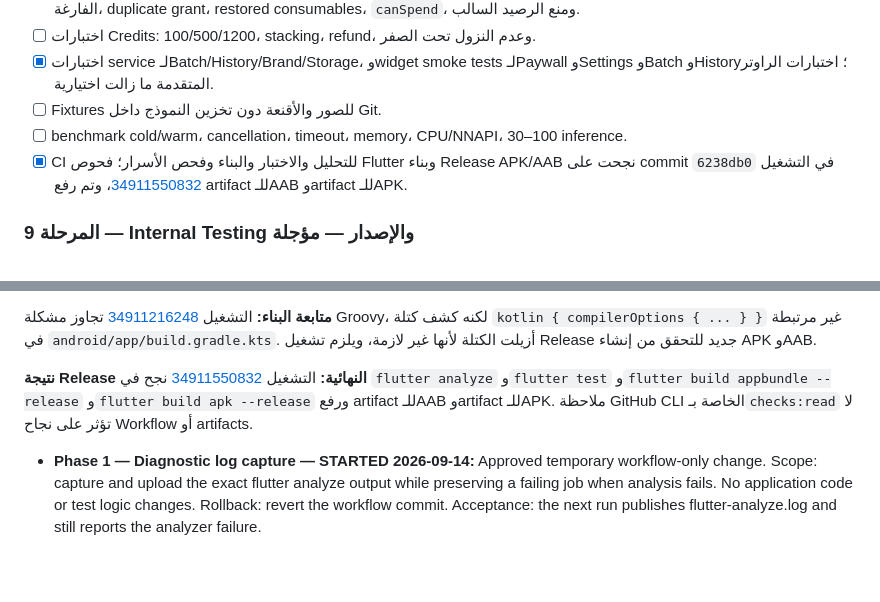
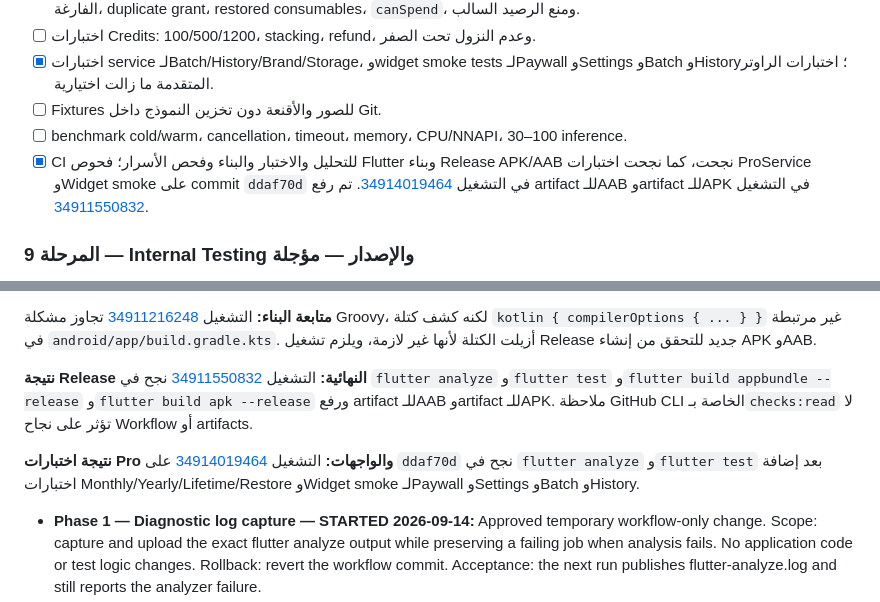
Before and after one commit to toufikben/productchat_studio, a Markdown page: ROADMAP.md, 2 parts joined by grey strips. Drawn GitHub-style; blank space fills up the shorter version.

Commit message:
docs: record pro and widget ci success

```diff
--- a/ROADMAP.md
+++ b/ROADMAP.md
@@ -249,7 +249,7 @@
 - [x] اختبارات service لـBatch/History/Brand/Storage، وwidget smoke tests لـPaywall وSettings وBatch وHistory؛ اختبارات الراوتر المتقدمة ما زالت اختيارية.
 - [ ] Fixtures للصور والأقنعة دون تخزين النموذج داخل Git.
 - [ ] benchmark cold/warm، cancellation، timeout، memory، CPU/NNAPI، 30–100 inference.
-- [x] CI للتحليل والاختبار والبناء وفحص الأسرار؛ فحوص Flutter وبناء Release APK/AAB نجحت على commit `6238db0` في التشغيل [34911550832](https://github.com/toufikben/productchat_studio/actions/runs/34911550832)، وتم رفع artifact للـAAB وartifact للـAPK.
+- [x] CI للتحليل والاختبار والبناء وفحص الأسرار؛ فحوص Flutter وبناء Release APK/AAB نجحت، كما نجحت اختبارات ProService وWidget smoke على commit `ddaf70d` في التشغيل [34914019464](https://github.com/toufikben/productchat_studio/actions/runs/34914019464). تم رفع artifact للـAAB وartifact للـAPK في التشغيل [34911550832](https://github.com/toufikben/productchat_studio/actions/runs/34911550832).
 
 ### المرحلة 9 — Internal Testing والإصدار — مؤجلة
 
@@ -350,6 +350,8 @@ All repair work must follow these rules:
 
 **نتيجة Release النهائية:** التشغيل [34911550832](https://github.com/toufikben/productchat_studio/actions/runs/34911550832) نجح في `flutter analyze` و`flutter test` و`flutter build appbundle --release` و`flutter build apk --release` ورفع artifact للـAAB وartifact للـAPK. ملاحظة GitHub CLI الخاصة بـ`checks:read` لا تؤثر على نجاح Workflow أو artifacts.
 
+**نتيجة اختبارات Pro والواجهات:** التشغيل [34914019464](https://github.com/toufikben/productchat_studio/actions/runs/34914019464) على `ddaf70d` نجح في `flutter analyze` و`flutter test` بعد إضافة اختبارات Monthly/Yearly/Lifetime/Restore وWidget smoke لـPaywall وSettings وBatch وHistory.
+
 - **Phase 1 — Diagnostic log capture — STARTED 2026-09-14:** Approved temporary workflow-only change. Scope: capture and upload the exact flutter analyze output while preserving a failing job when analysis fails. No application code or test logic changes. Rollback: revert the workflow commit. Acceptance: the next run publishes flutter-analyze.log and still reports the analyzer failure.
 
 - **2026-09-14 — دفعة الإصلاحات الأساسية:** تطبيق إصلاحات Android وiOS وCI وطبقة التطبيق وإضافة فحص الأسرار والثيم الفاتح وonboarding وProviderScope والتحقق المحلي من entitlement. لم يُعتمد Real-ESRGAN ONNX: الرابط أعاد 404 وSHA-256 كان placeholder، لذلك أُعيد upscale إلى fallback الموثق وأزيلت الاعتمادية غير المستخدمة وآثارها من lock/registrant.
```
